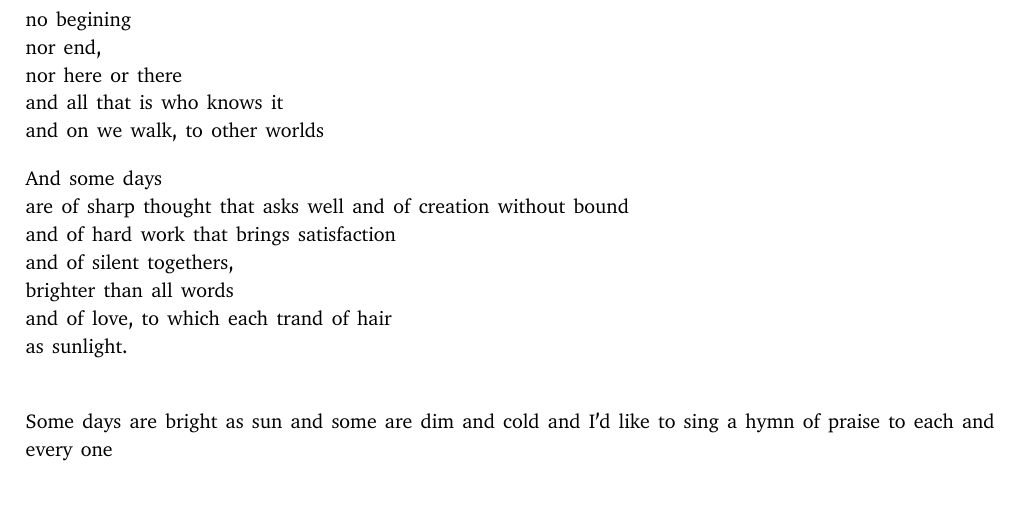
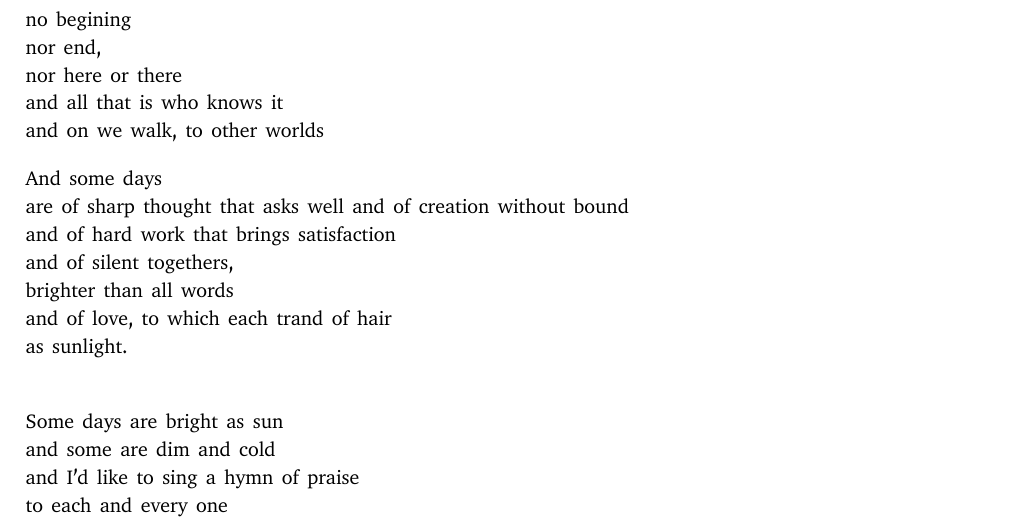
Before and after one commit to AtaiAmbus/TOKI, a LaTeX document (tenpo_la.tex): part of page 4 of 6, cut so that both start at the same text. Compiled offline with XeLaTeX.

Commit message:
fix missing linebreak

```diff
--- a/tenpo_la.tex
+++ b/tenpo_la.tex
@@ -160,9 +160,9 @@
         and of love, to which each trand of hair \\
         as sunlight. \\
 
-        Some days are bright as sun
-        and some are dim and cold
-        and I'd like to sing a hymn of praise
+        Some days are bright as sun \\
+        and some are dim and cold \\
+        and I'd like to sing a hymn of praise \\
         to each and every one
 
     \pagebreak
```
